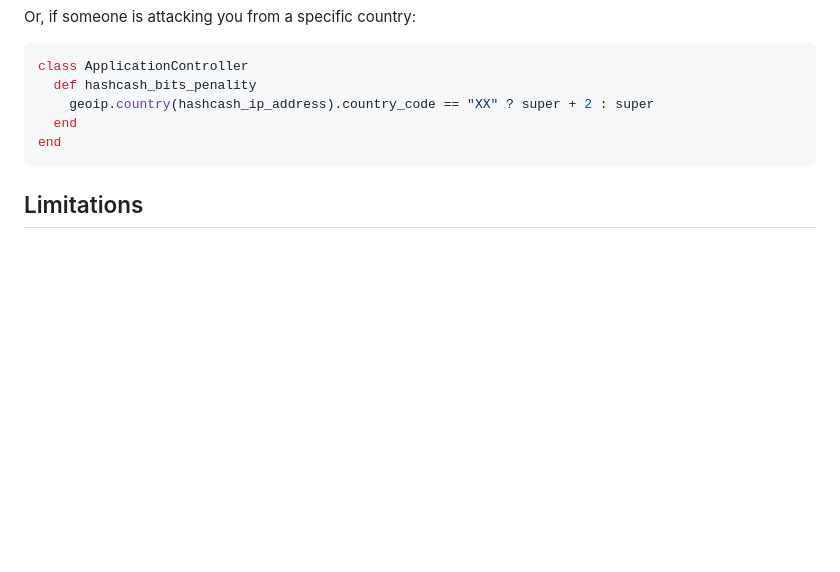
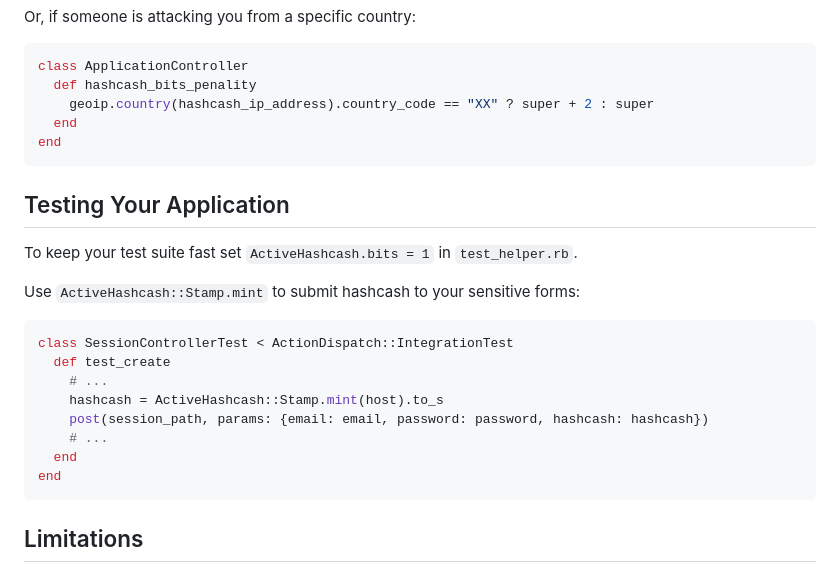
Before and after one commit to BaseSecrete/active_hashcash, a Markdown page: README.md, the part around the change. Rendered like a GitHub page; blank space fills up the shorter version.

Commit message:
Add application test section in README

````diff
--- a/README.md
+++ b/README.md
@@ -214,6 +214,23 @@ class ApplicationController
 end
 ```
 
+## Testing Your Application
+
+To keep your test suite fast set `ActiveHashcash.bits = 1` in `test_helper.rb`.
+
+Use `ActiveHashcash::Stamp.mint` to submit hashcash to your sensitive forms:
+
+```ruby
+class SessionControllerTest < ActionDispatch::IntegrationTest
+  def test_create
+    # ...
+    hashcash = ActiveHashcash::Stamp.mint(host).to_s
+    post(session_path, params: {email: email, password: password, hashcash: hashcash})
+    # ...
+  end
+end
+```
+
 ## Limitations
 
 The JavaScript implementation is slower than the official C version.
````
